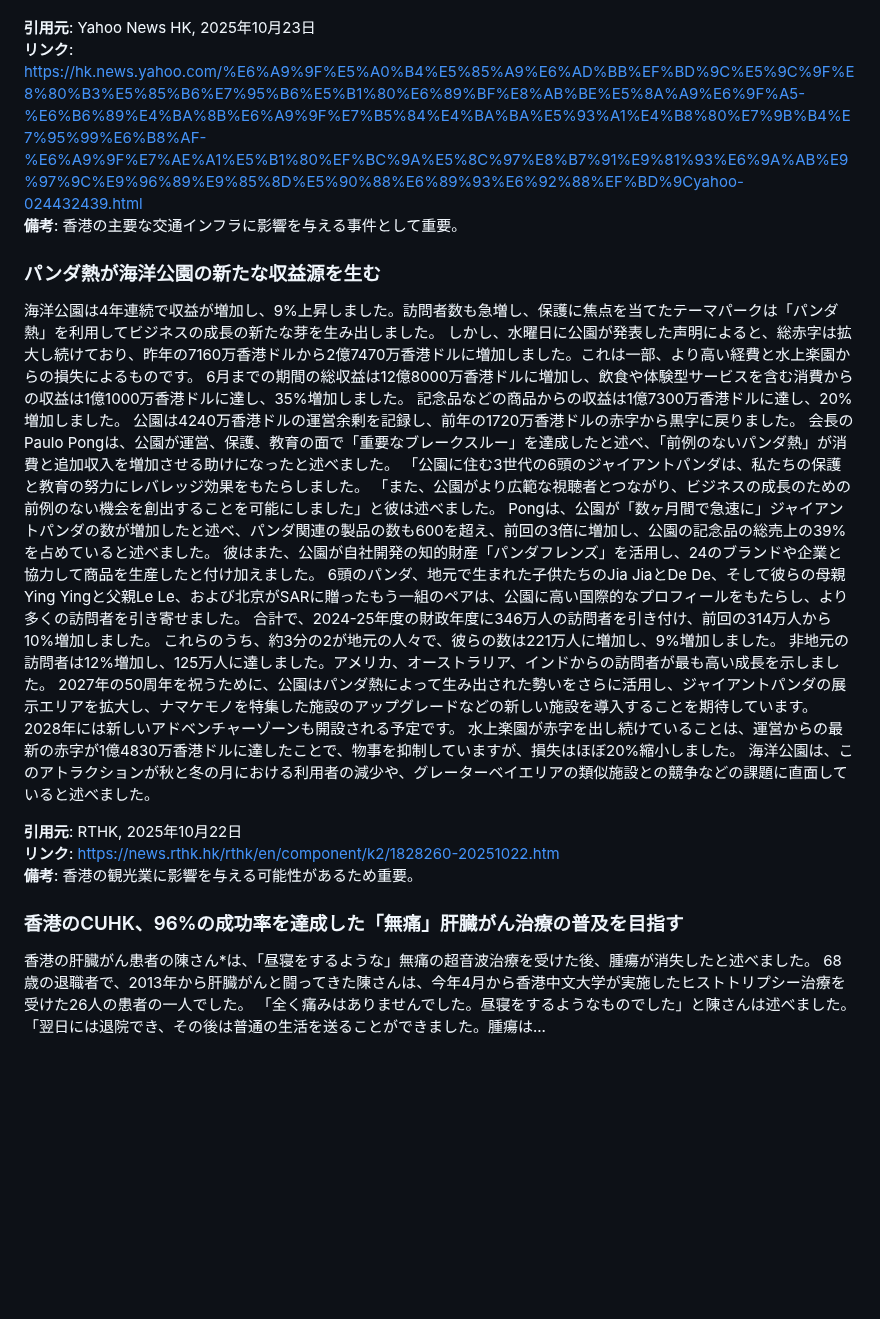
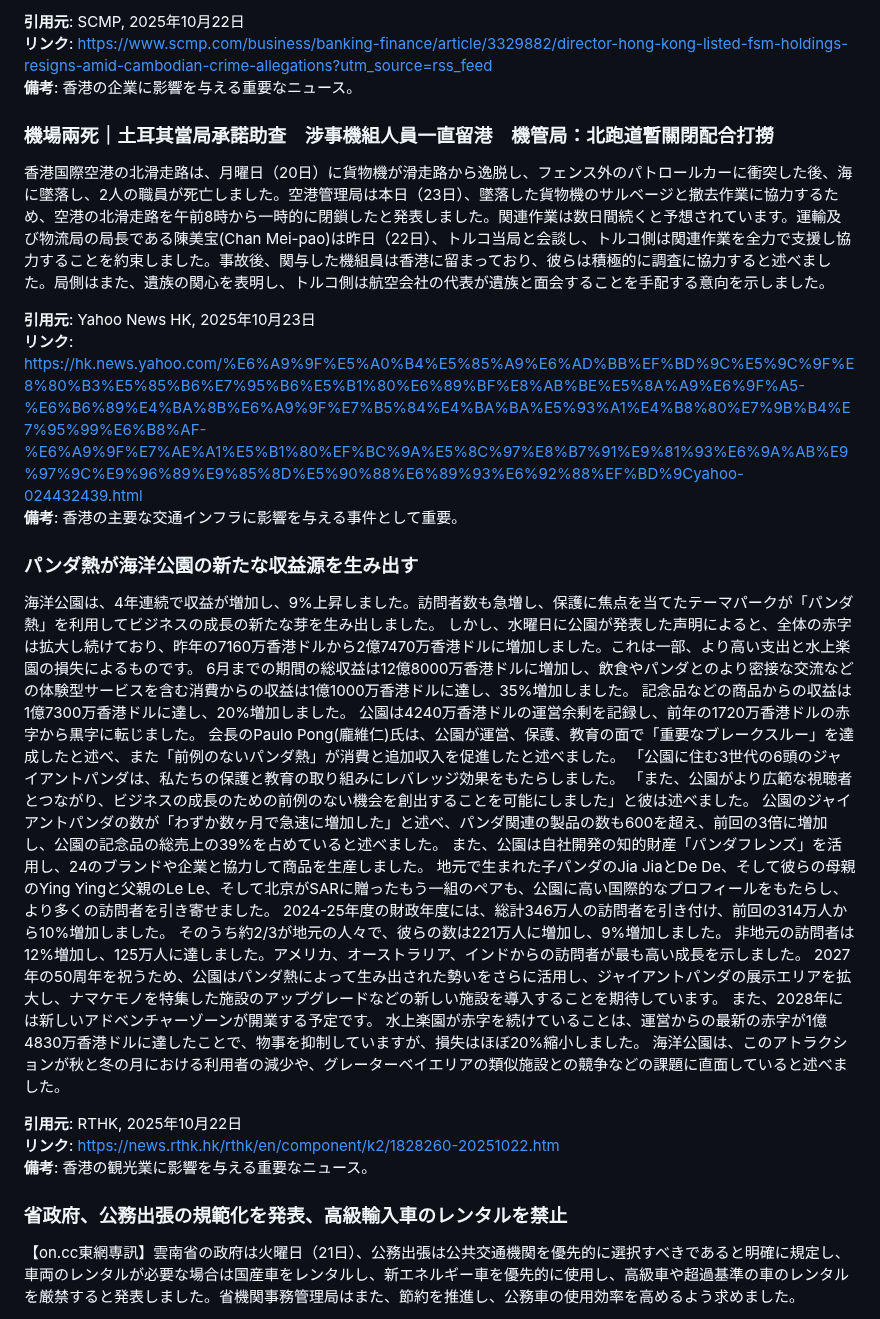
Before and after one commit to cantoneseslang/hongkong-daily-news-note, a Markdown page: daily-articles/hongkong-news_2025-10-23.md, the part around one of its changes. Rendered like a GitHub page; blank space fills up the shorter version.

Commit message:
📰 Daily news: 2025-10-23 [automated]

```diff
--- a/daily-articles/hongkong-news_2025-10-23.md
+++ b/daily-articles/hongkong-news_2025-10-23.md
@@ -167,36 +152,41 @@
+**引用元**: SCMP, 2025年10月22日
+**リンク**: https://www.scmp.com/business/banking-finance/article/3329882/director-hong-kong-listed-fsm-holdings-resigns-amid-cambodian-crime-allegations?utm_source=rss_feed
+**備考**: 香港の企業に影響を与える重要なニュース。
+
+### 機場兩死｜土耳其當局承諾助查　涉事機組人員一直留港　機管局：北跑道暫關閉配合打撈
+
+香港国際空港の北滑走路は、月曜日（20日）に貨物機が滑走路から逸脱し、フェンス外のパトロールカーに衝突した後、海に墜落し、2人の職員が死亡しました。空港管理局は本日（23日）、墜落した貨物機のサルベージと撤去作業に協力するため、空港の北滑走路を午前8時から一時的に閉鎖したと発表しました。関連作業は数日間続くと予想されています。運輸及び物流局の局長である陳美宝(Chan Mei-pao)は昨日（22日）、トルコ当局と会談し、トルコ側は関連作業を全力で支援し協力することを約束しました。事故後、関与した機組員は香港に留まっており、彼らは積極的に調査に協力すると述べました。局側はまた、遺族の関心を表明し、トルコ側は航空会社の代表が遺族と面会することを手配する意向を示しました。
 
 **引用元**: Yahoo News HK, 2025年10月23日
 **リンク**: https://hk.news.yahoo.com/%E6%A9%9F%E5%A0%B4%E5%85%A9%E6%AD%BB%EF%BD%9C%E5%9C%9F%E8%80%B3%E5%85%B6%E7%95%B6%E5%B1%80%E6%89%BF%E8%AB%BE%E5%8A%A9%E6%9F%A5-%E6%B6%89%E4%BA%8B%E6%A9%9F%E7%B5%84%E4%BA%BA%E5%93%A1%E4%B8%80%E7%9B%B4%E7%95%99%E6%B8%AF-%E6%A9%9F%E7%AE%A1%E5%B1%80%EF%BC%9A%E5%8C%97%E8%B7%91%E9%81%93%E6%9A%AB%E9%97%9C%E9%96%89%E9%85%8D%E5%90%88%E6%89%93%E6%92%88%EF%BD%9Cyahoo-024432439.html
 **備考**: 香港の主要な交通インフラに影響を与える事件として重要。
 
-### パンダ熱が海洋公園の新たな収益源を生む
+### パンダ熱が海洋公園の新たな収益源を生み出す
 
-海洋公園は4年連続で収益が増加し、9%上昇しました。訪問者数も急増し、保護に焦点を当てたテーマパークは「パンダ熱」を利用してビジネスの成長の新たな芽を生み出しました。
-しかし、水曜日に公園が発表した声明によると、総赤字は拡大し続けており、昨年の7160万香港ドルから2億7470万香港ドルに増加しました。これは一部、より高い経費と水上楽園からの損失によるものです。
-6月までの期間の総収益は12億8000万香港ドルに増加し、飲食や体験型サービスを含む消費からの収益は1億1000万香港ドルに達し、35%増加しました。
+海洋公園は、4年連続で収益が増加し、9%上昇しました。訪問者数も急増し、保護に焦点を当てたテーマパークが「パンダ熱」を利用してビジネスの成長の新たな芽を生み出しました。
+しかし、水曜日に公園が発表した声明によると、全体の赤字は拡大し続けており、昨年の7160万香港ドルから2億7470万香港ドルに増加しました。これは一部、より高い支出と水上楽園の損失によるものです。
+6月までの期間の総収益は12億8000万香港ドルに増加し、飲食やパンダとのより密接な交流などの体験型サービスを含む消費からの収益は1億1000万香港ドルに達し、35%増加しました。
 記念品などの商品からの収益は1億7300万香港ドルに達し、20%増加しました。
-公園は4240万香港ドルの運営余剰を記録し、前年の1720万香港ドルの赤字から黒字に戻りました。
-会長のPaulo Pongは、公園が運営、保護、教育の面で「重要なブレークスルー」を達成したと述べ、「前例のないパンダ熱」が消費と追加収入を増加させる助けになったと述べました。
-「公園に住む3世代の6頭のジャイアントパンダは、私たちの保護と教育の努力にレバレッジ効果をもたらしました。
+公園は4240万香港ドルの運営余剰を記録し、前年の1720万香港ドルの赤字から黒字に転じました。
+会長のPaulo Pong(龐維仁)氏は、公園が運営、保護、教育の面で「重要なブレークスルー」を達成したと述べ、また「前例のないパンダ熱」が消費と追加収入を促進したと述べました。
+「公園に住む3世代の6頭のジャイアントパンダは、私たちの保護と教育の取り組みにレバレッジ効果をもたらしました。
 「また、公園がより広範な視聴者とつながり、ビジネスの成長のための前例のない機会を創出することを可能にしました」と彼は述べました。
-Pongは、公園が「数ヶ月間で急速に」ジャイアントパンダの数が増加したと述べ、パンダ関連の製品の数も600を超え、前回の3倍に増加し、公園の記念品の総売上の39%を占めていると述べました。
-彼はまた、公園が自社開発の知的財産「パンダフレンズ」を活用し、24のブランドや企業と協力して商品を生産したと付け加えました。
-6頭のパンダ、地元で生まれた子供たちのJia JiaとDe De、そして彼らの母親Ying Yingと父親Le Le、および北京がSARに贈ったもう一組のペアは、公園に高い国際的なプロフィールをもたらし、より多くの訪問者を引き寄せました。
-合計で、2024-25年度の財政年度に346万人の訪問者を引き付け、前回の314万人から10%増加しました。
-これらのうち、約3分の2が地元の人々で、彼らの数は221万人に増加し、9%増加しました。
+公園のジャイアントパンダの数が「わずか数ヶ月で急速に増加した」と述べ、パンダ関連の製品の数も600を超え、前回の3倍に増加し、公園の記念品の総売上の39%を占めていると述べました。
+また、公園は自社開発の知的財産「パンダフレンズ」を活用し、24のブランドや企業と協力して商品を生産しました。
+地元で生まれた子パンダのJia JiaとDe De、そして彼らの母親のYing Yingと父親のLe Le、そして北京がSARに贈ったもう一組のペアも、公園に高い国際的なプロフィールをもたらし、より多くの訪問者を引き寄せました。
+2024-25年度の財政年度には、総計346万人の訪問者を引き付け、前回の314万人から10%増加しました。
+そのうち約2/3が地元の人々で、彼らの数は221万人に増加し、9%増加しました。
 非地元の訪問者は12%増加し、125万人に達しました。アメリカ、オーストラリア、インドからの訪問者が最も高い成長を示しました。
-2027年の50周年を祝うために、公園はパンダ熱によって生み出された勢いをさらに活用し、ジャイアントパンダの展示エリアを拡大し、ナマケモノを特集した施設のアップグレードなどの新しい施設を導入することを期待しています。
-2028年には新しいアドベンチャーゾーンも開設される予定です。
-水上楽園が赤字を出し続けていることは、運営からの最新の赤字が1億4830万香港ドルに達したことで、物事を抑制していますが、損失はほぼ20%縮小しました。
+2027年の50周年を祝うため、公園はパンダ熱によって生み出された勢いをさらに活用し、ジャイアントパンダの展示エリアを拡大し、ナマケモノを特集した施設のアップグレードなどの新しい施設を導入することを期待しています。
+また、2028年には新しいアドベンチャーゾーンが開業する予定です。
+水上楽園が赤字を続けていることは、運営からの最新の赤字が1億4830万香港ドルに達したことで、物事を抑制していますが、損失はほぼ20%縮小しました。
 海洋公園は、このアトラクションが秋と冬の月における利用者の減少や、グレーターベイエリアの類似施設との競争などの課題に直面していると述べました。
 
 **引用元**: RTHK, 2025年10月22日
 **リンク**: https://news.rthk.hk/rthk/en/component/k2/1828260-20251022.htm
-**備考**: 香港の観光業に影響を与える可能性があるため重要。
+**備考**: 香港の観光業に影響を与える重要なニュース。
 
-### 香港のCUHK、96%の成功率を達成した「無痛」肝臓がん治療の普及を目指す
+### 省政府、公務出張の規範化を発表、高級輸入車のレンタルを禁止
 
-香港の肝臓がん患者の陳さん*は、「昼寝をするような」無痛の超音波治療を受けた後、腫瘍が消失したと述べました。
-68歳の退職者で、2013年から肝臓がんと闘ってきた陳さんは、今年4月から香港中文大学が実施したヒストトリプシー治療を受けた26人の患者の一人でした。
-「全く痛みはありませんでした。昼寝をするようなものでした」と陳さんは述べました。「翌日には退院でき、その後は普通の生活を送ることができました。腫瘍は...
+【on.cc東網専訊】雲南省の政府は火曜日（21日）、公務出張は公共交通機関を優先的に選択すべきであると明確に規定し、車両のレンタルが必要な場合は国産車をレンタルし、新エネルギー車を優先的に使用し、高級車や超過基準の車のレンタルを厳禁すると発表しました。省機関事務管理局はまた、節約を推進し、公務車の使用効率を高めるよう求めました。
 
```
Also changed, not shown: other parts of daily-articles/hongkong-news_2025-10-23.md (+88 -95 lines).
